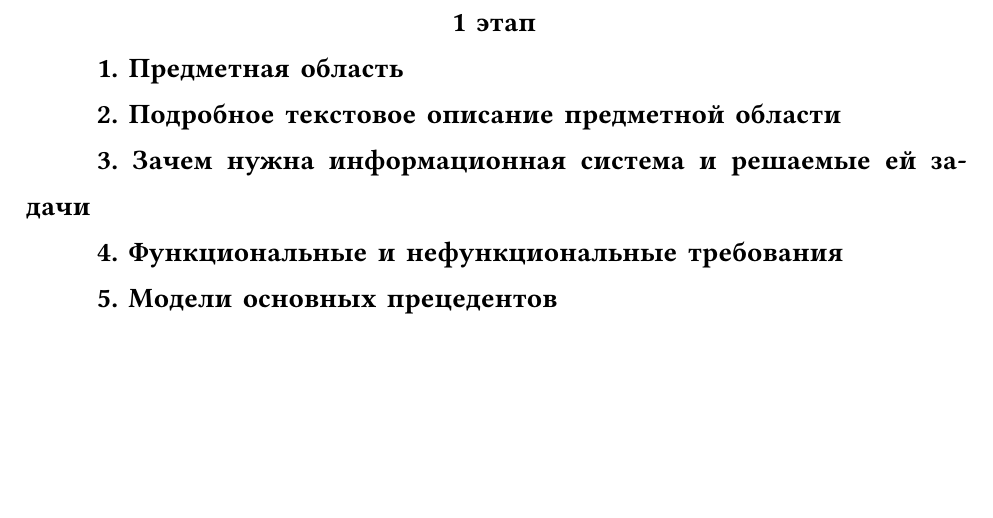
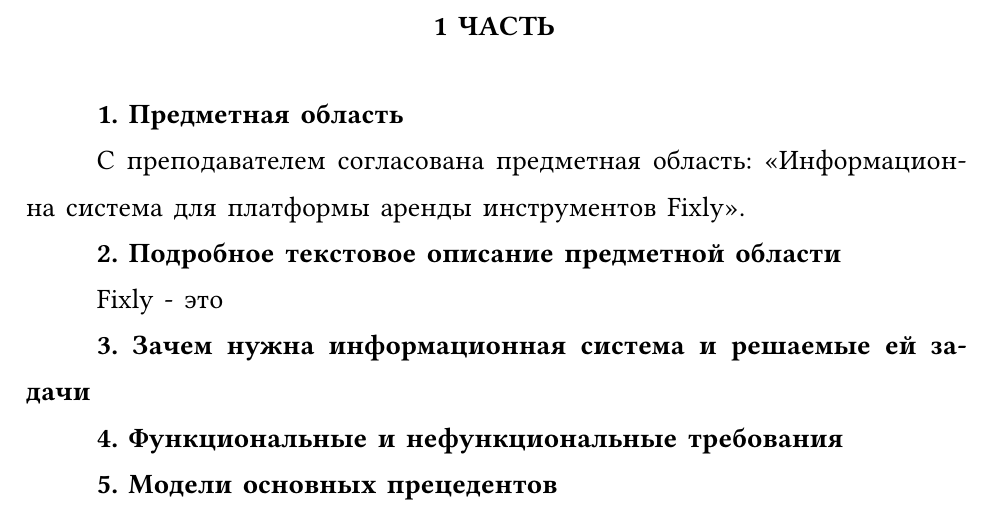
Before and after one commit to hipeoplea/Fixly, a Typst document (raw_report/meta.typ, which reads raw_report/first-part.typ): part of page 2 of 12, cut at the place of the change, the shorter picture padded with empty space. Compiled offline with Typst 0.15; a missing font is replaced by an installed copy or a similar font.

Commit message:
repair part

```diff
--- a/raw_report/first-part.typ
+++ b/raw_report/first-part.typ
@@ -4,8 +2,12 @@
 
+#struct[1 часть]
 *1. Предметная область*
 
+С преподавателем согласована предметная область: "Информационна система для платформы аренды инструментов Fixly".
 
 *2. Подробное текстовое описание предметной области*
+
+Fixly - это
 
 *3. Зачем нужна информационная система и решаемые ей задачи*
 
```
Also changed, not shown: raw_report/first-part.typ (4 more changed lines).
